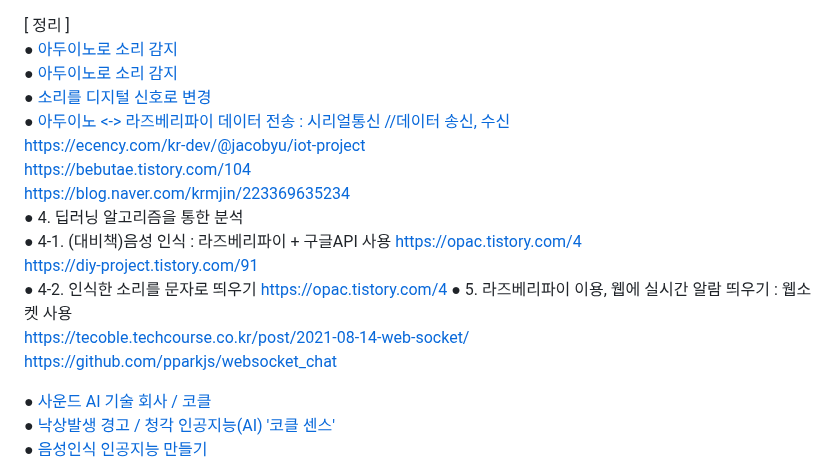
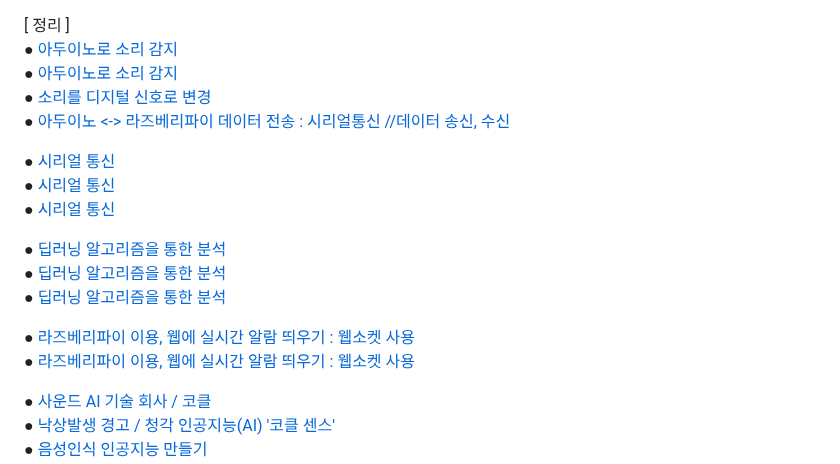
Before and after one commit to myeoungeun/myeoungeun, a Markdown page: 자료조사/링크.md, the part around the change. Rendered like a GitHub page.

```diff
--- a/자료조사/링크.md
+++ b/자료조사/링크.md
@@ -1,20 +1,20 @@
 [ 정리 ] <br>
-● [아두이노로 소리 감지](https://blog.naver.com/3dfuns/223117248010) <br>
+● [아두이노로 소리 감지](https://blog.naver.com/3dfuns/223117248010)<br>
 ● [아두이노로 소리 감지](https://m.blog.naver.com/damtaja/221999396784)<br>
 ● [소리를 디지털 신호로 변경](https://advancedtestingservices.tistory.com/469)<br>
 ● [아두이노 <-> 라즈베리파이 데이터 전송 : 시리얼통신 //데이터 송신, 수신](https://velog.io/@baduckie6231/%EB%9D%BC%EC%A6%88%EB%B2%A0%EB%A6%AC%ED%8C%8C%EC%9D%B4-%EC%95%84%EB%91%90%EC%9D%B4%EB%85%B8-%EC%8B%9C%EB%A6%AC%EC%96%BC-%ED%86%B5%EC%8B%A0) <br>
-https://ecency.com/kr-dev/@jacobyu/iot-project <br>
-https://bebutae.tistory.com/104 <br>
-https://blog.naver.com/krmjin/223369635234 <br>
-● 4. 딥러닝 알고리즘을 통한 분석 <br>
-● 4-1. (대비책)음성 인식 : 라즈베리파이 + 구글API 사용
-   https://opac.tistory.com/4<br>
-   https://diy-project.tistory.com/91<br>
-● 4-2. 인식한 소리를 문자로 띄우기
-https://opac.tistory.com/4
-● 5. 라즈베리파이 이용, 웹에 실시간 알람 띄우기 : 웹소켓 사용 <br>
-https://tecoble.techcourse.co.kr/post/2021-08-14-web-socket/ <br>
-https://github.com/pparkjs/websocket_chat <br>
+
+● [시리얼 통신](https://ecency.com/kr-dev/@jacobyu/iot-project)<br>
+● [시리얼 통신](https://bebutae.tistory.com/104)<br>
+● [시리얼 통신](https://blog.naver.com/krmjin/223369635234)<br>
+
+● [딥러닝 알고리즘을 통한 분석](https://opac.tistory.com/4)<br>
+● [딥러닝 알고리즘을 통한 분석](https://diy-project.tistory.com/91)<br>
+● [딥러닝 알고리즘을 통한 분석](https://opac.tistory.com/4)<br>
+
+● [라즈베리파이 이용, 웹에 실시간 알람 띄우기 : 웹소켓 사용](https://tecoble.techcourse.co.kr/post/2021-08-14-web-socket/)<br>
+● [라즈베리파이 이용, 웹에 실시간 알람 띄우기 : 웹소켓 사용](https://github.com/pparkjs/websocket_chat)<br>
+
 
 ● [사운드 AI 기술 회사 / 코클](https://cochl.oopy.io/)<br>
 ● [낙상발생 경고 / 청각 인공지능(AI) '코클 센스'](https://biz.chosun.com/stock/stock_general/2024/01/08/54C4432GBBCYVG4TJE4BR5YTTY/)<br>
```
